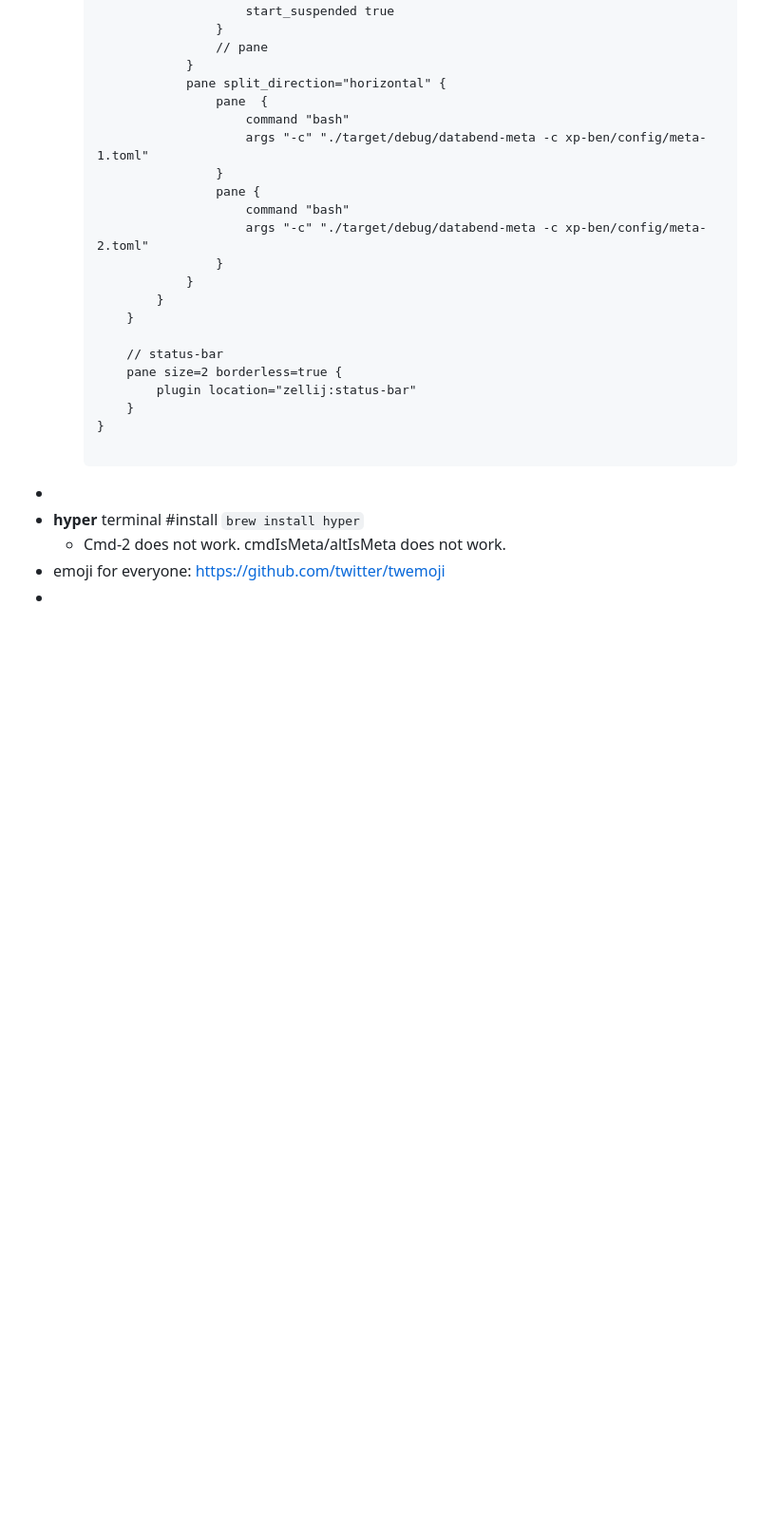
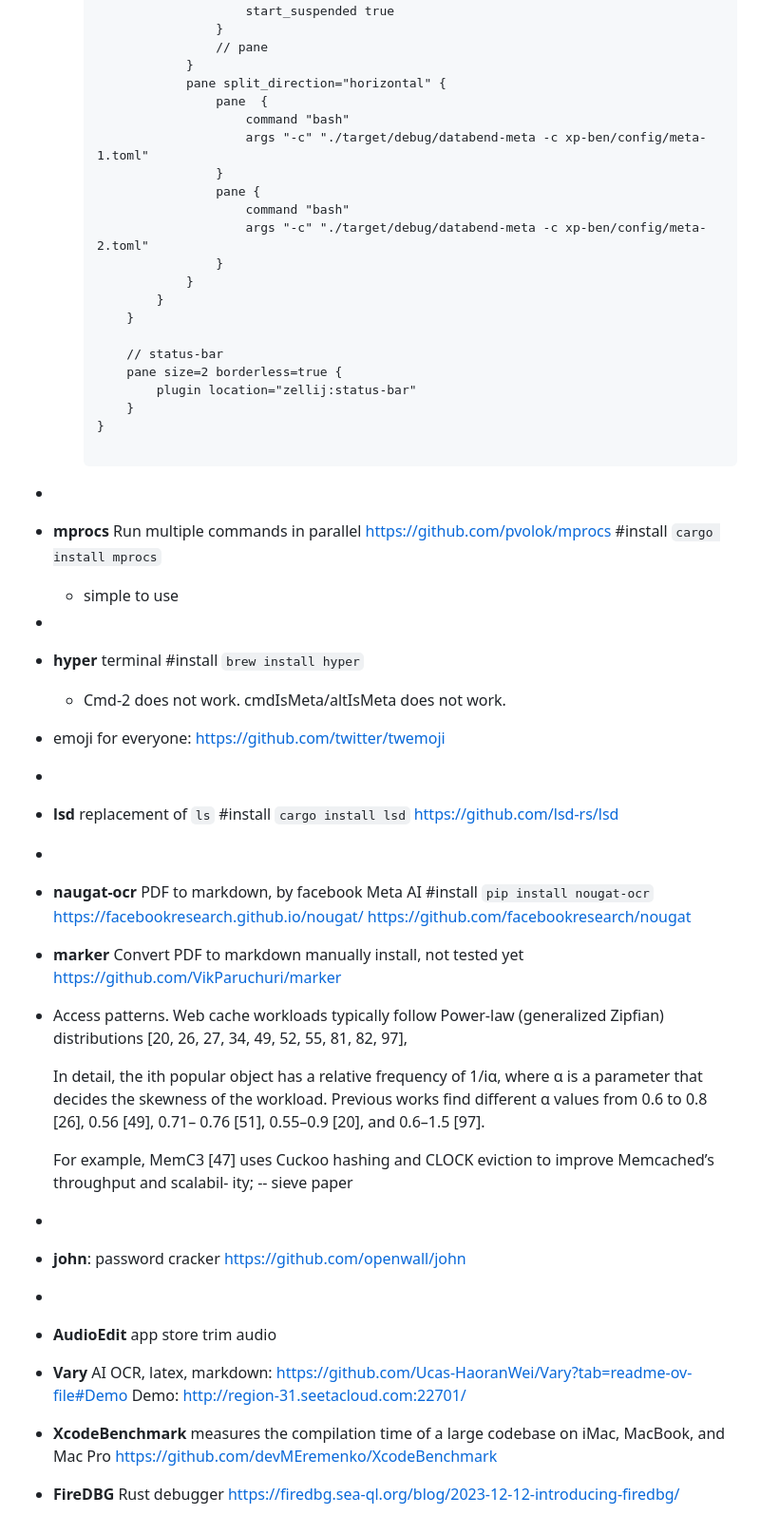
Before and after one commit to drmingdrmer/tips, a Markdown page: pages/utils.md, the part around the change. Shown: that part at 95% size. Rendered like a GitHub page; blank space fills up the shorter version.

````diff
--- a/pages/utils.md
+++ b/pages/utils.md
@@ -93,9 +93,49 @@
 
 	  ```
 -
+- **mprocs**
+  Run multiple commands in parallel
+  https://github.com/pvolok/mprocs
+  #install `cargo install mprocs`
+	- simple to use
+-
 - **hyper**
   terminal
   #install `brew install hyper`
 	- Cmd-2 does not work. cmdIsMeta/altIsMeta does not work.
 - emoji for everyone: https://github.com/twitter/twemoji
 -
+- **lsd**
+  replacement of `ls`
+  #install `cargo install lsd`
+  https://github.com/lsd-rs/lsd
+-
+- **naugat-ocr**
+  PDF to markdown, by facebook Meta AI
+  #install `pip install nougat-ocr`
+  https://facebookresearch.github.io/nougat/
+  https://github.com/facebookresearch/nougat
+- **marker**
+  Convert PDF to markdown
+  manually install, not tested yet
+  https://github.com/VikParuchuri/marker
+- Access patterns. Web cache workloads typically follow Power-law (generalized Zipfian) distributions [20, 26, 27, 34, 49, 52, 55, 81, 82, 97],
+
+  In detail, the ith popular object has a relative frequency of 1/iα, where α is a parameter that decides the skewness of the workload. Previous works find different α values from 0.6 to 0.8 [26], 0.56 [49], 0.71– 0.76 [51], 0.55–0.9 [20], and 0.6–1.5 [97].
+
+  For example, MemC3 [47] uses Cuckoo hashing and CLOCK
+  eviction to improve Memcached’s throughput and scalabil- ity;
+  -- sieve paper
+-
+- **john**: password cracker
+  https://github.com/openwall/john
+-
+- **AudioEdit** app store
+  trim audio
+- **Vary** AI OCR, latex, markdown:
+  https://github.com/Ucas-HaoranWei/Vary?tab=readme-ov-file#Demo
+  Demo: http://region-31.seetacloud.com:22701/
+- **XcodeBenchmark** measures the compilation time of a large codebase on iMac, MacBook, and Mac Pro
+  https://github.com/devMEremenko/XcodeBenchmark
+- **FireDBG** Rust debugger
+  https://firedbg.sea-ql.org/blog/2023-12-12-introducing-firedbg/
````
Also changed, not shown: pages/tmux.md (added, +3 -0 lines).
